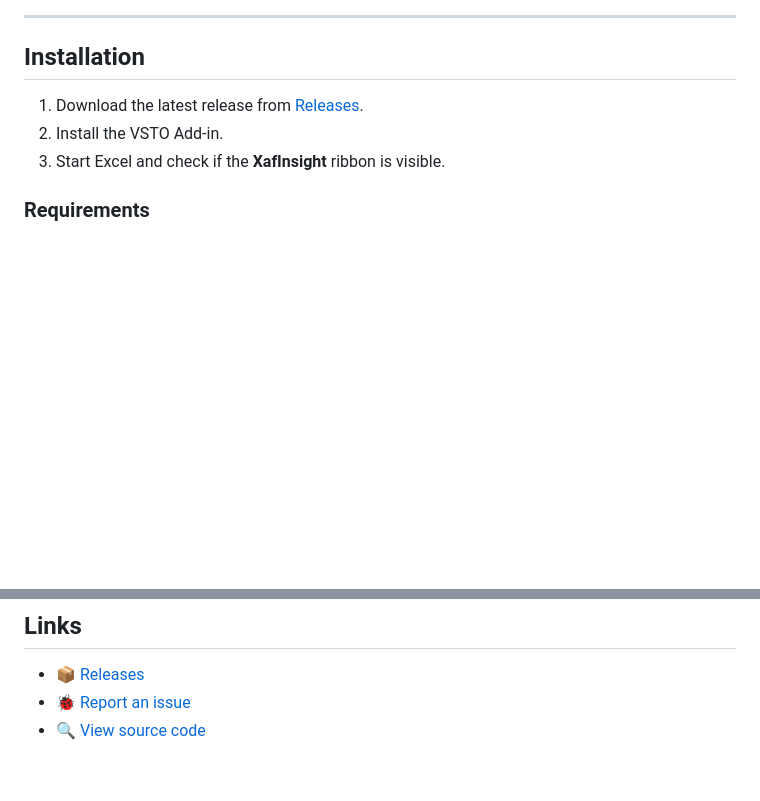
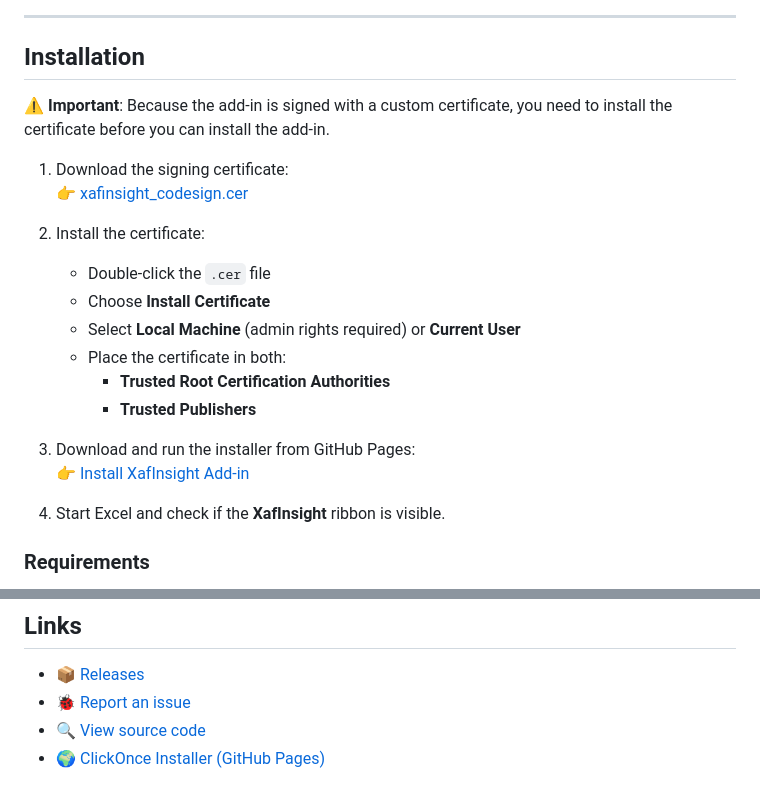
Before and after one commit to XafInsight/XafInsight, a Markdown page: README.md, 2 parts joined by grey strips. GitHub-like rendering; blank space fills up the shorter version.

Commit message:
Update installation instructions in README.md
Added installation steps for the custom certificate and updated links.

```diff
--- a/README.md
+++ b/README.md
@@ -49,9 +49,24 @@
 ---
 
 ## Installation
-1. Download the latest release from [Releases](https://github.com/XafInsight/XafInsight/releases).
-2. Install the VSTO Add-in.
-3. Start Excel and check if the **XafInsight** ribbon is visible.
+
+⚠️ **Important**: Because the add-in is signed with a custom certificate, you need to install the certificate before you can install the add-in.
+
+1. Download the signing certificate:
+   👉 [xafinsight_codesign.cer](https://xafinsight.github.io/XafInsight/clickonce/xafinsight_codesign.cer)
+
+2. Install the certificate:
+   - Double-click the `.cer` file
+   - Choose **Install Certificate**
+   - Select **Local Machine** (admin rights required) or **Current User**
+   - Place the certificate in both:
+     - **Trusted Root Certification Authorities**
+     - **Trusted Publishers**
+
+3. Download and run the installer from GitHub Pages:
+   👉 [Install XafInsight Add-in](https://github.com/XafInsight/XafInsight/releases/latest)
+
+4. Start Excel and check if the **XafInsight** ribbon is visible.
 
 ### Requirements
 - Windows 10/11
@@ -113,3 +123,4 @@ This project is open source and available under the [MIT License](https://github
 - 📦 [Releases](https://github.com/XafInsight/XafInsight/releases)
 - 🐞 [Report an issue](https://github.com/XafInsight/XafInsight/issues)
 - 🔍 [View source code](https://github.com/XafInsight/XafInsight)
+- 🌍 [ClickOnce Installer (GitHub Pages)](https://xafinsight.github.io/XafInsight/clickonce/)
```
Also changed, not shown: other parts of README.md (+0 -5 lines).
